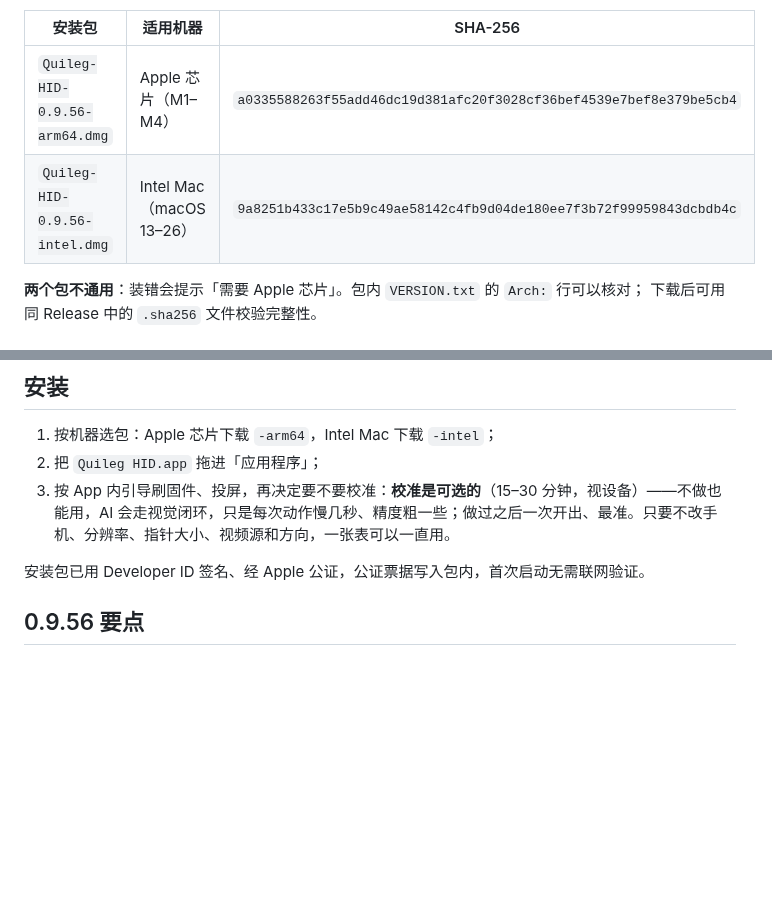
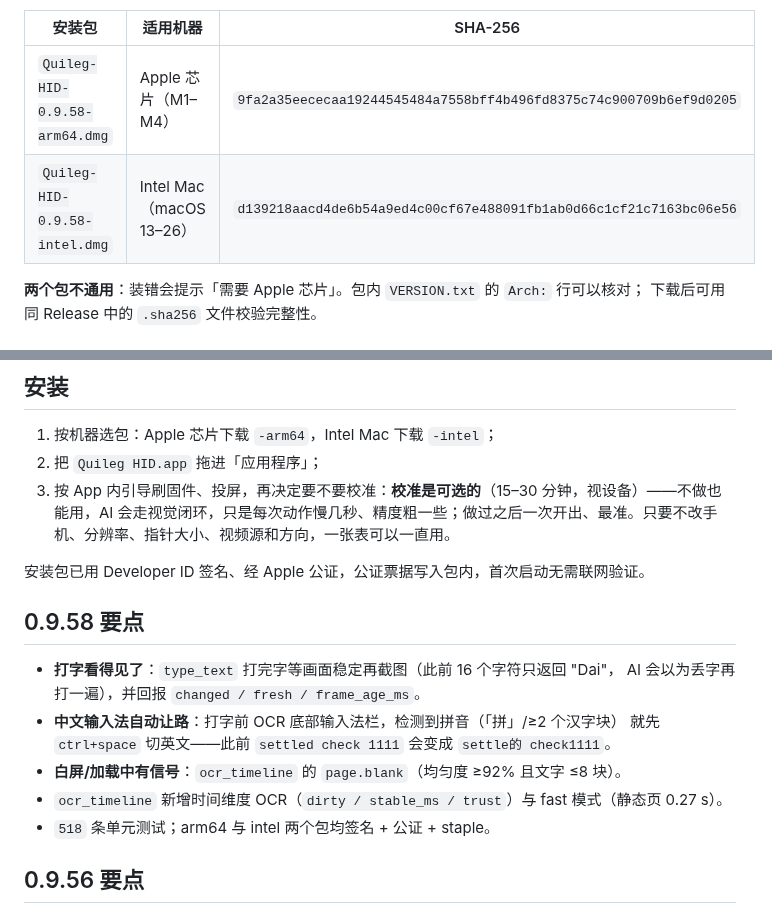
Before and after one commit to jianghui1974/Quileg-HID, a Markdown page: README.md, 2 parts joined by grey strips. Drawn GitHub-style; blank space fills up the shorter version.

Commit message:
docs: 0.9.58（Build 113）—— 最新版本表 + 0.9.58 要点

```diff
--- a/README.md
+++ b/README.md
@@ -13,8 +13,8 @@
 
 | 安装包 | 适用机器 | SHA-256 |
 |---|---|---|
-| `Quileg-HID-0.9.56-arm64.dmg` | Apple 芯片（M1–M4） | `a0335588263f55add46dc19d381afc20f3028cf36bef4539e7bef8e379be5cb4` |
-| `Quileg-HID-0.9.56-intel.dmg` | Intel Mac（macOS 13–26） | `9a8251b433c17e5b9c49ae58142c4fb9d04de180ee7f3b72f99959843dcbdb4c` |
+| `Quileg-HID-0.9.58-arm64.dmg` | Apple 芯片（M1–M4） | `9fa2a35eececaa19244545484a7558bff4b496fd8375c74c900709b6ef9d0205` |
+| `Quileg-HID-0.9.58-intel.dmg` | Intel Mac（macOS 13–26） | `d139218aacd4de6b54a9ed4c00cf67e488091fb1ab0d66c1cf21c7163bc06e56` |
 
 **两个包不通用**：装错会提示「需要 Apple 芯片」。包内 `VERSION.txt` 的 `Arch:` 行可以核对；
 下载后可用同 Release 中的 `.sha256` 文件校验完整性。
@@ -35,6 +35,16 @@
 3. 按 App 内引导刷固件、投屏，再决定要不要校准：**校准是可选的**（15–30 分钟，视设备）——不做也能用，AI 会走视觉闭环，只是每次动作慢几秒、精度粗一些；做过之后一次开出、最准。只要不改手机、分辨率、指针大小、视频源和方向，一张表可以一直用。
 
 安装包已用 Developer ID 签名、经 Apple 公证，公证票据写入包内，首次启动无需联网验证。
+
+## 0.9.58 要点
+
+- **打字看得见了**：`type_text` 打完字等画面稳定再截图（此前 16 个字符只返回 "Dai"，
+  AI 会以为丢字再打一遍），并回报 `changed / fresh / frame_age_ms`。
+- **中文输入法自动让路**：打字前 OCR 底部输入法栏，检测到拼音（「拼」/≥2 个汉字块）
+  就先 `ctrl+space` 切英文——此前 `settled check 1111` 会变成 `settle的 check1111`。
+- **白屏/加载中有信号**：`ocr_timeline` 的 `page.blank`（均匀度 ≥92% 且文字 ≤8 块）。
+- `ocr_timeline` 新增时间维度 OCR（`dirty / stable_ms / trust`）与 fast 模式（静态页 0.27 s）。
+- `518` 条单元测试；arm64 与 intel 两个包均签名 + 公证 + staple。
 
 ## 0.9.56 要点
 
```
Also changed, not shown: other parts of README.md (+1 -1 lines).
